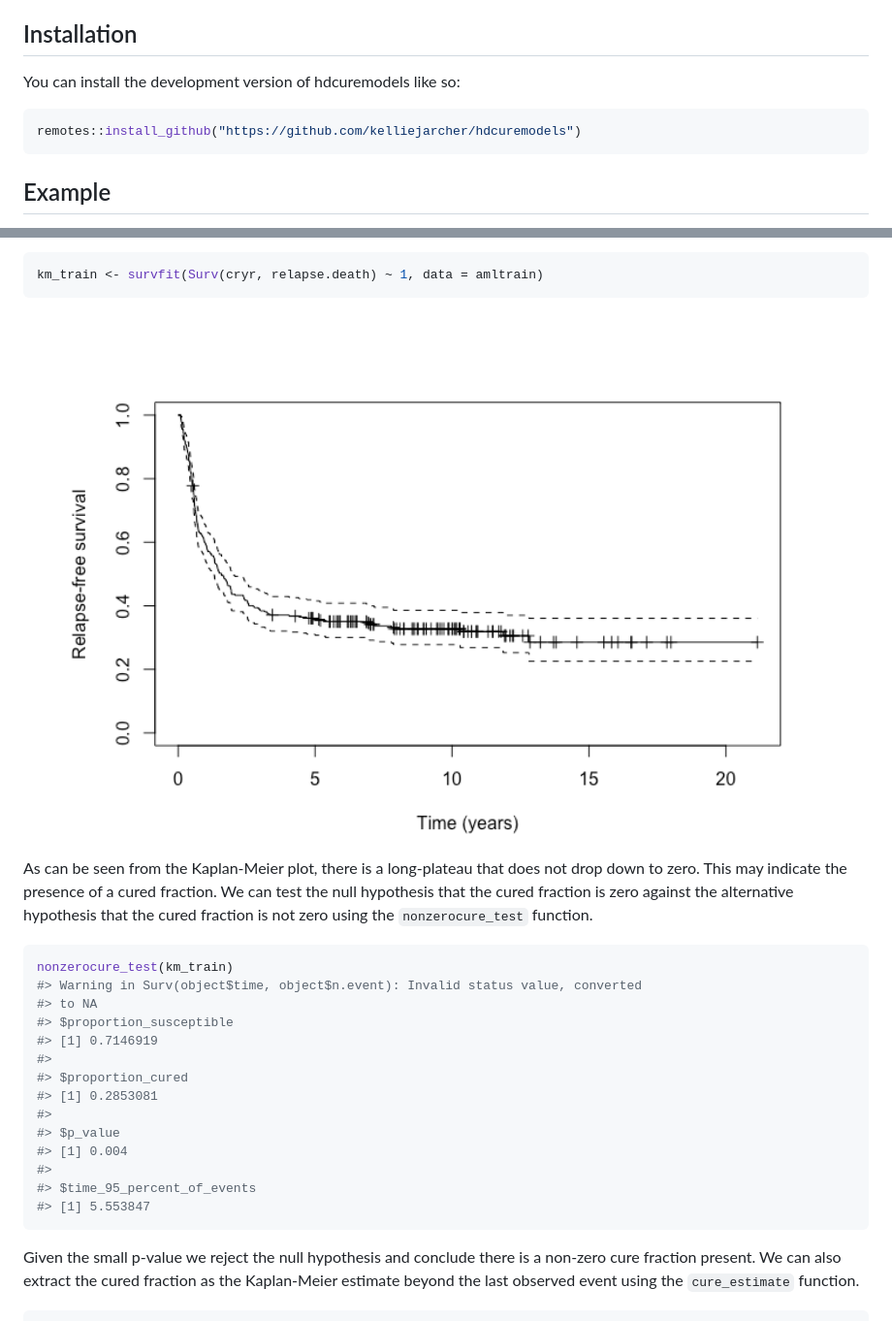
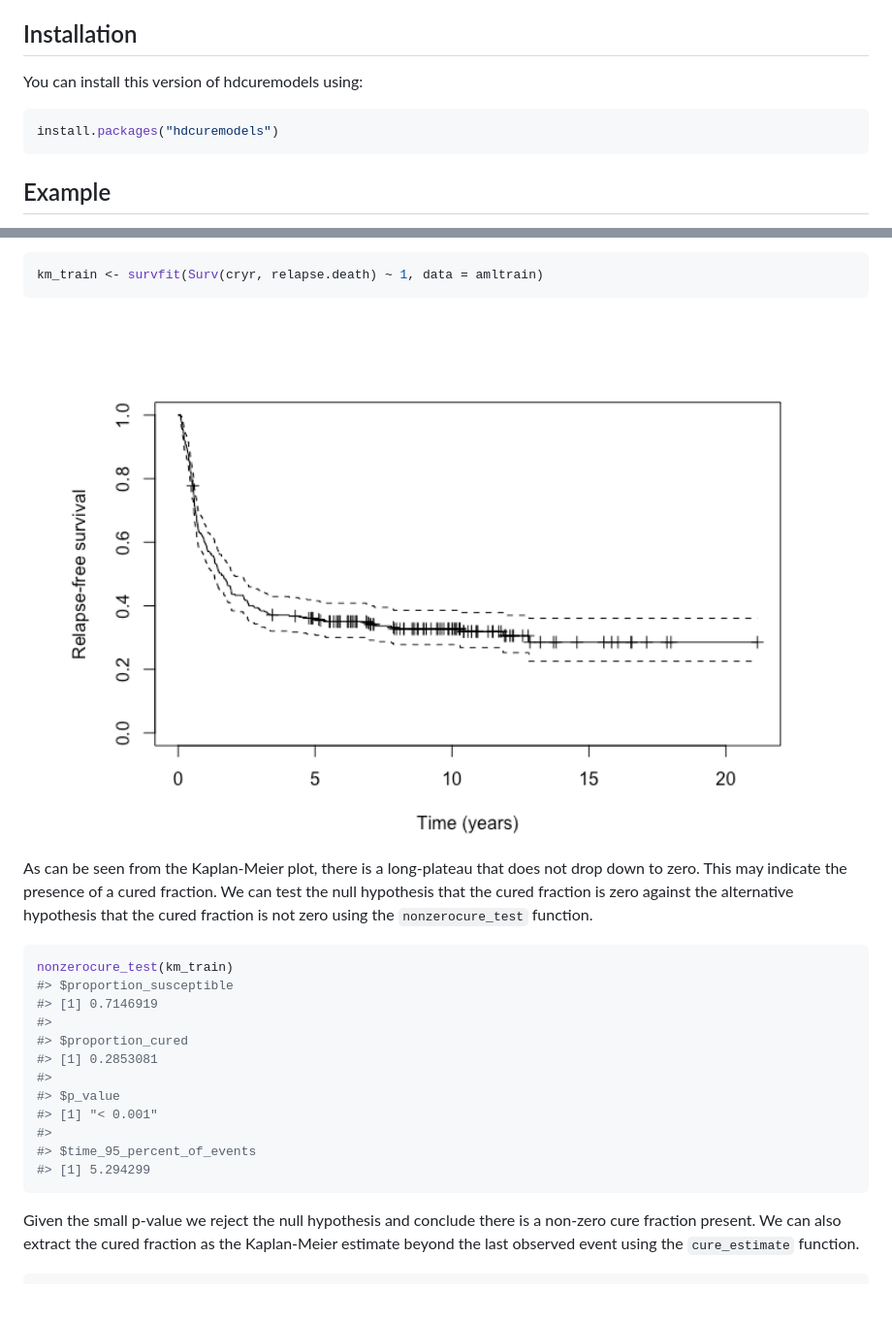
Before and after one commit to cran/hdcuremodels, a Markdown page: README.md, 2 parts joined by grey strips. Shown at 97% size. GitHub-like rendering; pictures changed too: man/figures/README-unnamed-chunk-2-1.png; blank space fills up the shorter version.

Commit message:
version 0.0.9

````diff
--- a/README.md
+++ b/README.md
@@ -20,10 +19,10 @@ event.
 
 ## Installation
 
-You can install the development version of hdcuremodels like so:
+You can install this version of hdcuremodels using:
 
 ``` r
-remotes::install_github("https://github.com/kelliejarcher/hdcuremodels")
+install.packages("hdcuremodels")
 ```
 
 ## Example
@@ -63,8 +62,6 @@ zero using the `nonzerocure_test` function.
 
 ``` r
 nonzerocure_test(km_train)
-#> Warning in Surv(object$time, object$n.event): Invalid status value, converted
-#> to NA
 #> $proportion_susceptible
 #> [1] 0.7146919
 #>
@@ -72,10 +69,10 @@ nonzerocure_test(km_train)
 #> [1] 0.2853081
 #>
 #> $p_value
-#> [1] 0.004
+#> [1] "< 0.001"
 #>
 #> $time_95_percent_of_events
-#> [1] 5.553847
+#> [1] 5.294299
 ```
 
 Given the small p-value we reject the null hypothesis and conclude there
````
Also changed, not shown: other parts of README.md (+3 -4 lines), man/figures/README-unnamed-chunk-5-1.png, man/figures/README-unnamed-chunk-6-1.png, 9 other files.
